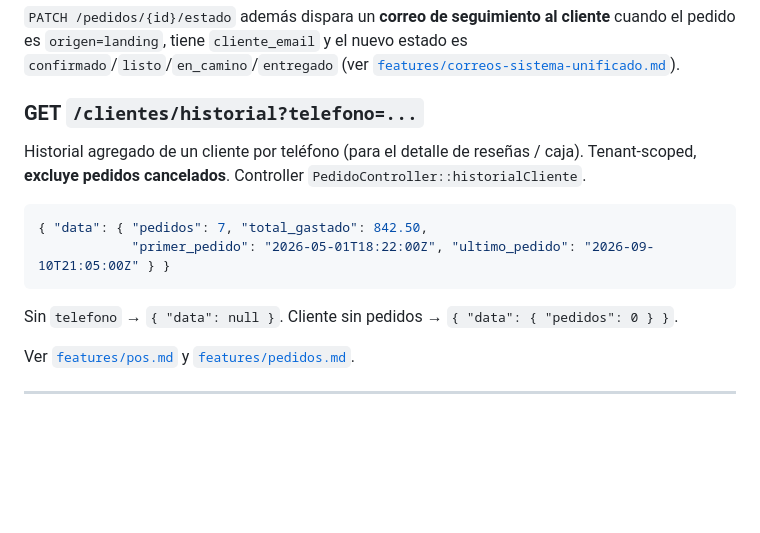
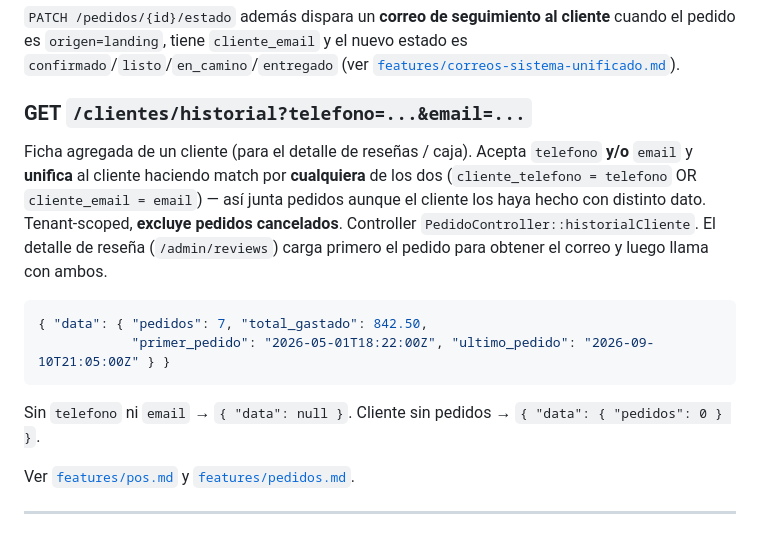
Before and after one commit to lumiaaisolutions/clicktoeat, a Markdown page: docs/api/tenant.md, the part around the change. Rendered like a GitHub page; blank space fills up the shorter version.

````diff
--- a/docs/api/tenant.md
+++ b/docs/api/tenant.md
@@ -229,18 +229,22 @@ cliente** cuando el pedido es `origen=landing`, tiene `cliente_email` y el nuevo
 estado es `confirmado`/`listo`/`en_camino`/`entregado` (ver
 [`features/correos-sistema-unificado.md`](../features/correos-sistema-unificado.md)).
 
-### GET `/clientes/historial?telefono=...`
+### GET `/clientes/historial?telefono=...&email=...`
 
-Historial agregado de un cliente por teléfono (para el detalle de reseñas /
-caja). Tenant-scoped, **excluye pedidos cancelados**. Controller
-`PedidoController::historialCliente`.
+Ficha agregada de un cliente (para el detalle de reseñas / caja). Acepta
+`telefono` **y/o** `email` y **unifica** al cliente haciendo match por
+**cualquiera** de los dos (`cliente_telefono = telefono` OR `cliente_email =
+email`) — así junta pedidos aunque el cliente los haya hecho con distinto dato.
+Tenant-scoped, **excluye pedidos cancelados**. Controller
+`PedidoController::historialCliente`. El detalle de reseña (`/admin/reviews`)
+carga primero el pedido para obtener el correo y luego llama con ambos.
 
 ```json
 { "data": { "pedidos": 7, "total_gastado": 842.50,
             "primer_pedido": "2026-05-01T18:22:00Z", "ultimo_pedido": "2026-09-10T21:05:00Z" } }
 ```
 
-Sin `telefono` → `{ "data": null }`. Cliente sin pedidos → `{ "data": { "pedidos": 0 } }`.
+Sin `telefono` ni `email` → `{ "data": null }`. Cliente sin pedidos → `{ "data": { "pedidos": 0 } }`.
 
 Ver [`features/pos.md`](../features/pos.md) y [`features/pedidos.md`](../features/pedidos.md).
 
````
Also changed, not shown: docs/features/correos-sistema-unificado.md (+15 -0 lines), docs/frontend/components.md (+3 -2 lines).
